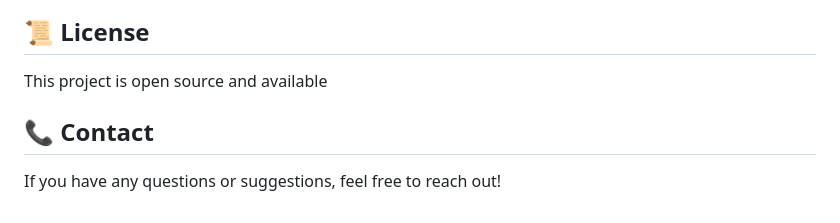
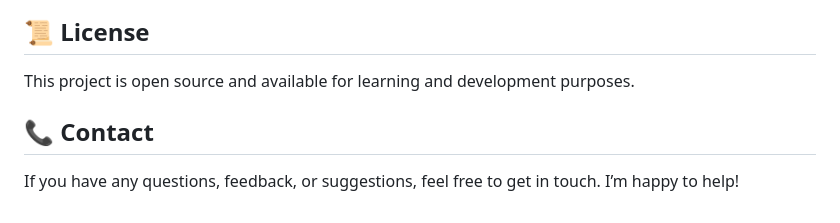
Before and after one commit to AlwaleedKhalidAltrimi/xo_game, a Markdown page: README.md, the part around one of its changes. GitHub-like rendering.

Commit message:
Revise screenshots and enhance README text
Updated screenshot dimensions and improved wording in the license and contact sections.

```diff
--- a/README.md
+++ b/README.md
@@ -117,8 +117,8 @@ Contributions are welcome! Feel free to fork this repository and submit pull req
 
 ## 📜 License
 
-This project is open source and available
+This project is open source and available for learning and development purposes.
 
 ## 📞 Contact
 
-If you have any questions or suggestions, feel free to reach out!
+If you have any questions, feedback, or suggestions, feel free to get in touch. I’m happy to help!
```
Also changed, not shown: other parts of README.md (+3 -3 lines).
